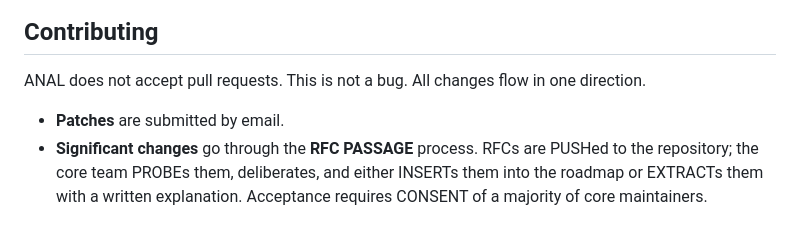
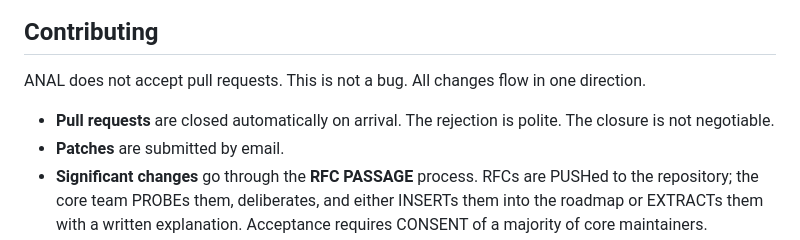
Before and after one commit to anal-lang/anal, a Markdown page: README.md, the part around the change. GitHub-like rendering.

Commit message:
Document the real Contributing surface
PRs are auto-closed by bot on arrival; the README should say so
rather than implying patches via email is the only path.

```diff
--- a/README.md
+++ b/README.md
@@ -177,6 +177,7 @@ That is the eventual goal — a self-hosted `analc` that emits `.sph` bytecode.
 
 ANAL does not accept pull requests. This is not a bug. All changes flow in one direction.
 
+- **Pull requests** are closed automatically on arrival. The rejection is polite. The closure is not negotiable.
 - **Patches** are submitted by email.
 - **Significant changes** go through the **RFC PASSAGE** process. RFCs are PUSHed to the repository; the core team PROBEs them, deliberates, and either INSERTs them into the roadmap or EXTRACTs them with a written explanation. Acceptance requires CONSENT of a majority of core maintainers.
 
```
